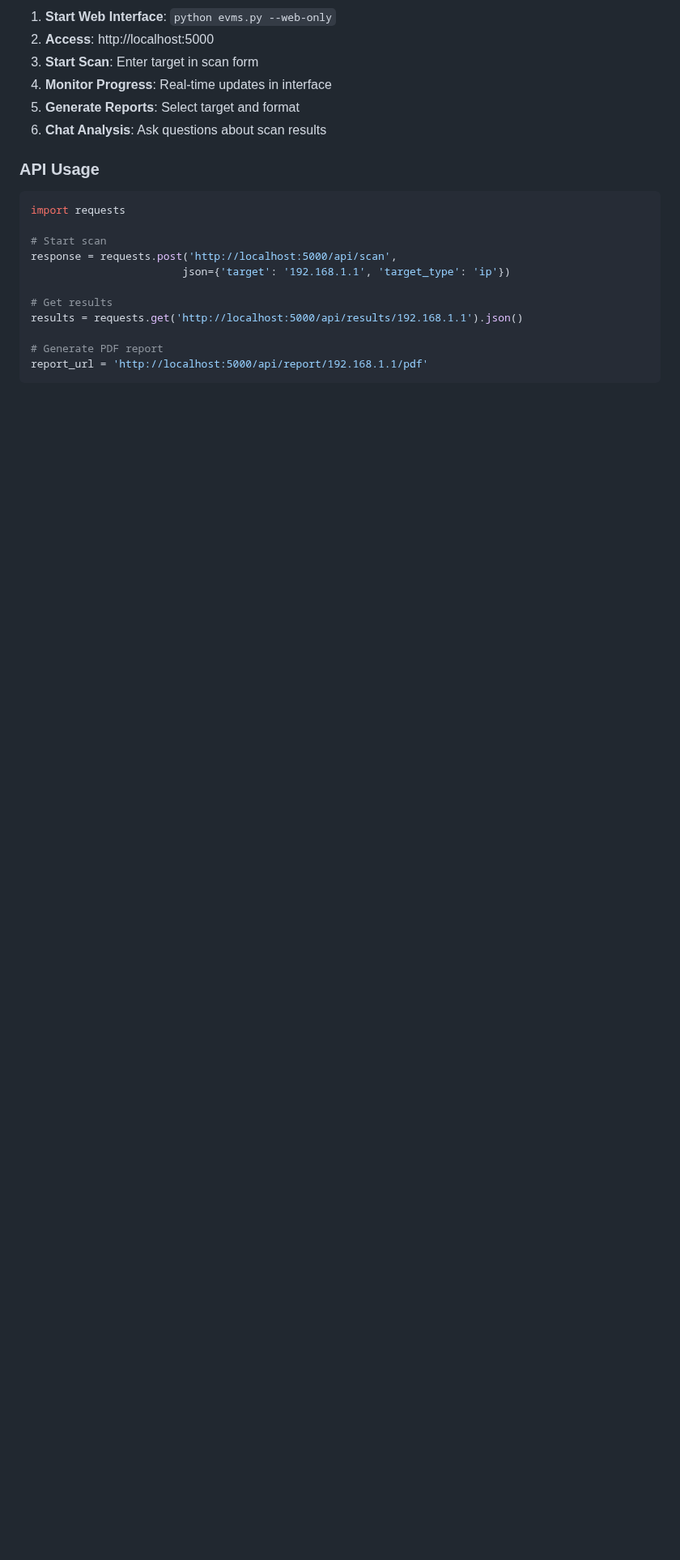
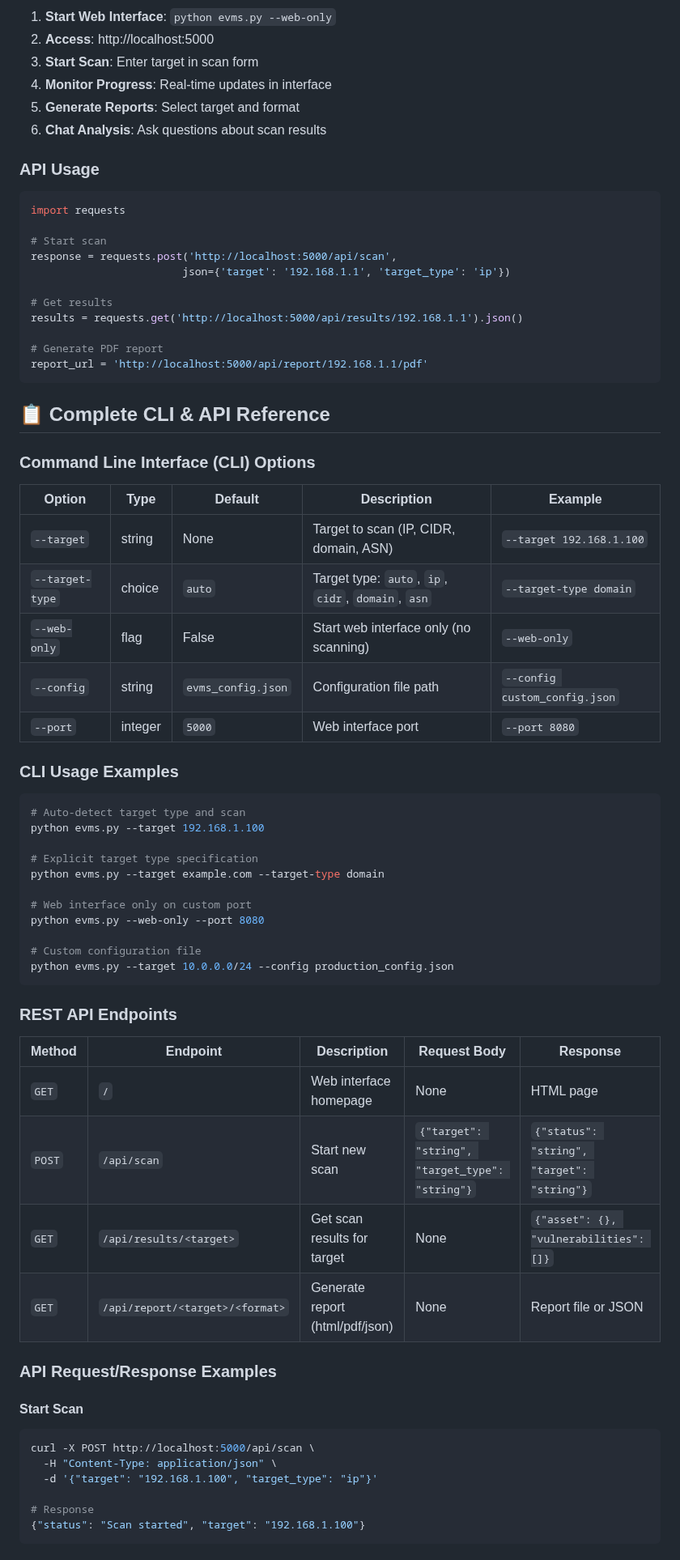
Before and after one commit to sdshook/Tools, a Markdown page: CRA/EVMS/README.md, the part around one of its changes. Shown at 81% size. Rendered like a GitHub page; blank space fills up the shorter version.

````diff
--- a/CRA/EVMS/README.md
+++ b/CRA/EVMS/README.md
@@ -297,3 +297,52 @@ results = requests.get('http://localhost:5000/api/results/192.168.1.1').json()
 report_url = 'http://localhost:5000/api/report/192.168.1.1/pdf'
 ```
 
+## 📋 Complete CLI & API Reference
+
+### Command Line Interface (CLI) Options
+
+| Option | Type | Default | Description | Example |
+|--------|------|---------|-------------|---------|
+| `--target` | string | None | Target to scan (IP, CIDR, domain, ASN) | `--target 192.168.1.100` |
+| `--target-type` | choice | `auto` | Target type: `auto`, `ip`, `cidr`, `domain`, `asn` | `--target-type domain` |
+| `--web-only` | flag | False | Start web interface only (no scanning) | `--web-only` |
+| `--config` | string | `evms_config.json` | Configuration file path | `--config custom_config.json` |
+| `--port` | integer | `5000` | Web interface port | `--port 8080` |
+
+### CLI Usage Examples
+
+```bash
+# Auto-detect target type and scan
+python evms.py --target 192.168.1.100
+
+# Explicit target type specification
+python evms.py --target example.com --target-type domain
+
+# Web interface only on custom port
+python evms.py --web-only --port 8080
+
+# Custom configuration file
+python evms.py --target 10.0.0.0/24 --config production_config.json
+```
+
+### REST API Endpoints
+
+| Method | Endpoint | Description | Request Body | Response |
+|--------|----------|-------------|--------------|----------|
+| `GET` | `/` | Web interface homepage | None | HTML page |
+| `POST` | `/api/scan` | Start new scan | `{"target": "string", "target_type": "string"}` | `{"status": "string", "target": "string"}` |
+| `GET` | `/api/results/<target>` | Get scan results for target | None | `{"asset": {}, "vulnerabilities": []}` |
+| `GET` | `/api/report/<target>/<format>` | Generate report (html/pdf/json) | None | Report file or JSON |
+
+### API Request/Response Examples
+
+#### Start Scan
+```bash
+curl -X POST http://localhost:5000/api/scan \
+  -H "Content-Type: application/json" \
+  -d '{"target": "192.168.1.100", "target_type": "ip"}'
+
+# Response
+{"status": "Scan started", "target": "192.168.1.100"}
+```
+
````
Also changed, not shown: other parts of CRA/EVMS/README.md (+70 -0 lines).
